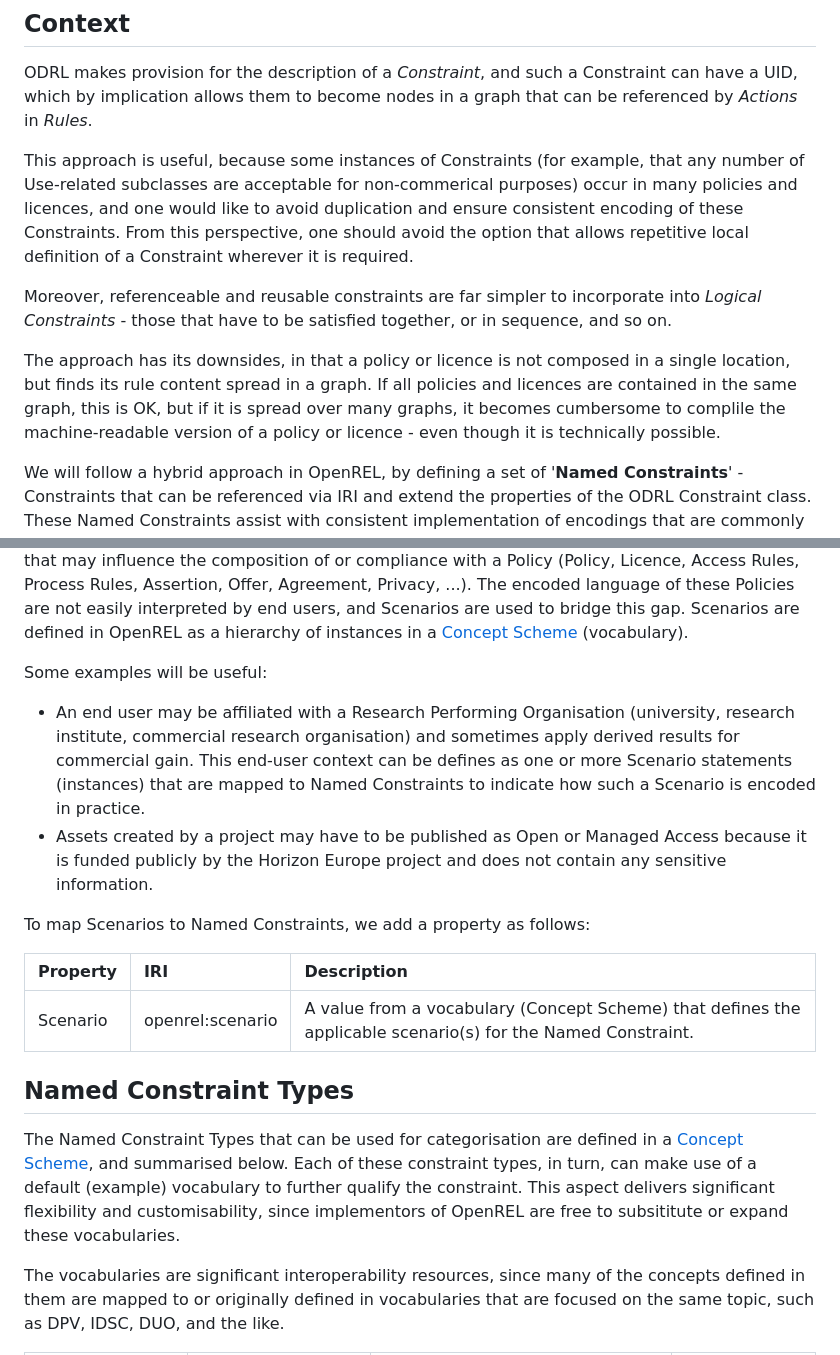
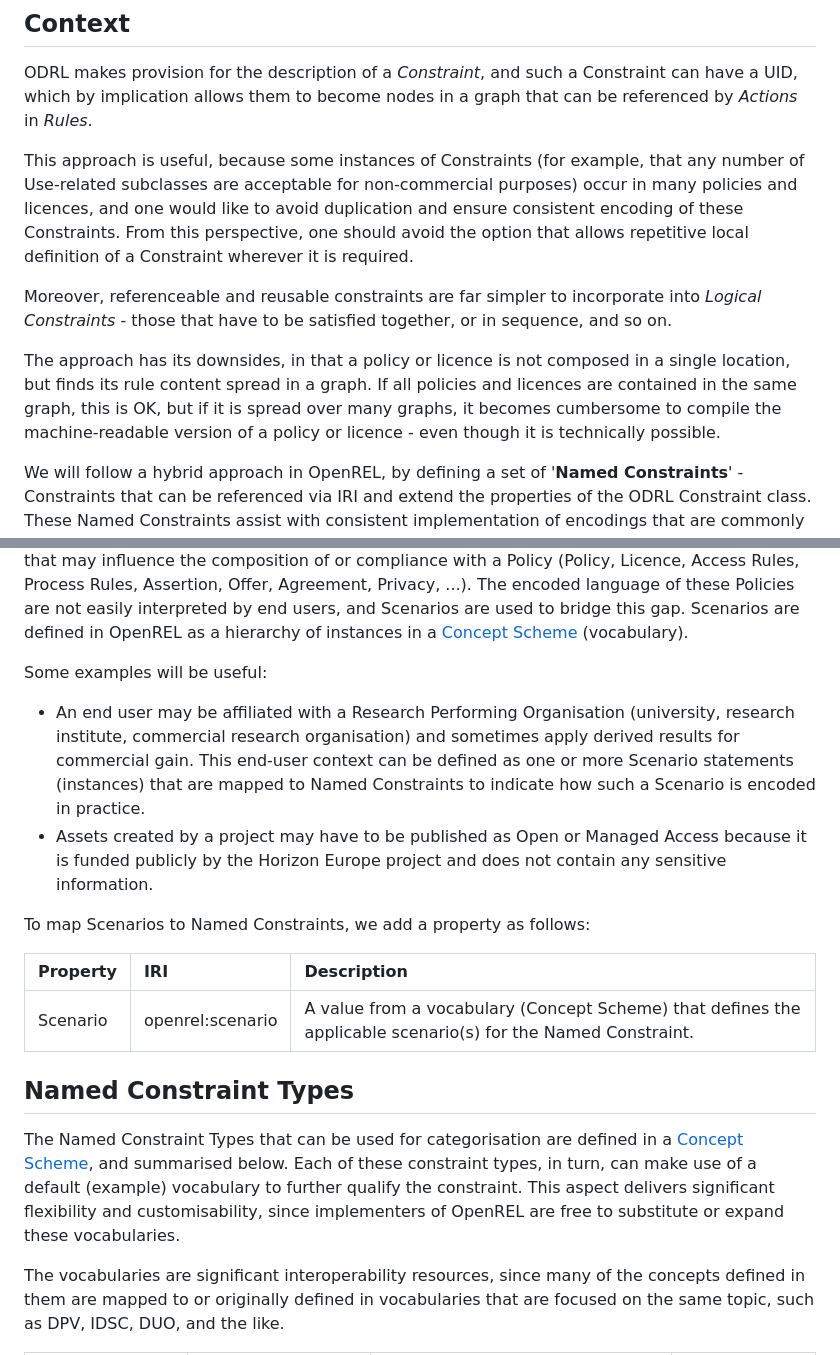
Before and after one commit to wimhugo/openrel, a Markdown page: docs/guide/06_NamedConstraints.md, 2 parts joined by grey strips. GitHub-like rendering.

Commit message:
Fixed a couple of typos

```diff
--- a/docs/guide/06_NamedConstraints.md
+++ b/docs/guide/06_NamedConstraints.md
@@ -13,11 +13,11 @@
 
 ODRL makes provision for the description of a *Constraint*, and such a Constraint can have a UID, which by implication allows them to become nodes in a graph that can be referenced by *Actions* in *Rules*.
 
-This approach is useful, because some instances of Constraints (for example, that any number of Use-related subclasses are acceptable for non-commerical purposes) occur in many policies and licences, and one would like to avoid duplication and ensure consistent encoding of these Constraints. From this perspective, one should avoid the option that allows repetitive local definition of a Constraint wherever it is required.
+This approach is useful, because some instances of Constraints (for example, that any number of Use-related subclasses are acceptable for non-commercial purposes) occur in many policies and licences, and one would like to avoid duplication and ensure consistent encoding of these Constraints. From this perspective, one should avoid the option that allows repetitive local definition of a Constraint wherever it is required.
 
 Moreover, referenceable and reusable constraints are far simpler to incorporate into *Logical Constraints* - those that have to be satisfied together, or in sequence, and so on.
 
-The approach has its downsides, in that a policy or licence is not composed in a single location, but finds its rule content spread in a graph. If all policies and licences are contained in the same graph, this is OK, but if it is spread over many graphs, it becomes cumbersome to complile the machine-readable version of a policy or licence - even though it is technically possible.
+The approach has its downsides, in that a policy or licence is not composed in a single location, but finds its rule content spread in a graph. If all policies and licences are contained in the same graph, this is OK, but if it is spread over many graphs, it becomes cumbersome to compile the machine-readable version of a policy or licence - even though it is technically possible.
 
 We will follow a hybrid approach in OpenREL, by defining a set of '**Named Constraints**' - Constraints that can be referenced via IRI and extend the properties of the ODRL Constraint class. These Named Constraints assist with consistent implementation of encodings that are commonly used and/ or are complex to create, and can be easily referenced in Logical Constraints.
 
@@ -74,7 +74,7 @@ Scnearios are used to describe contextual information about the Asset or Asset C
 
 Some examples will be useful:
 
-- An end user may be affiliated with a Research Performing Organisation (university, research institute, commercial research organisation) and sometimes apply derived results for commercial gain. This end-user context can be defines as one or more Scenario statements (instances) that are mapped to Named Constraints to indicate how such a Scenario is encoded in practice.
+- An end user may be affiliated with a Research Performing Organisation (university, research institute, commercial research organisation) and sometimes apply derived results for commercial gain. This end-user context can be defined as one or more Scenario statements (instances) that are mapped to Named Constraints to indicate how such a Scenario is encoded in practice.
 - Assets created by a project may have to be published as Open or Managed Access because it is funded publicly by the Horizon Europe project and does not contain any sensitive information.
 
 To map Scenarios to Named Constraints, we add a property as follows:
@@ -85,7 +85,7 @@ To map Scenarios to Named Constraints, we add a property as follows:
 
 ## Named Constraint Types
 
-The Named Constraint Types that can be used for categorisation are defined in a [Concept Scheme](https://github.com/wimhugo/openrel/blob/main/.openrel/vocabs/openrel/type_constraint.ttl), and summarised below. Each of these constraint types, in turn, can make use of a default (example) vocabulary to further qualify the constraint. This aspect delivers significant flexibility and customisability, since implementors of OpenREL are free to subsititute or expand these vocabularies.
+The Named Constraint Types that can be used for categorisation are defined in a [Concept Scheme](https://github.com/wimhugo/openrel/blob/main/.openrel/vocabs/openrel/type_constraint.ttl), and summarised below. Each of these constraint types, in turn, can make use of a default (example) vocabulary to further qualify the constraint. This aspect delivers significant flexibility and customisability, since implementers of OpenREL are free to substitute or expand these vocabularies.
 
 The vocabularies are significant interoperability resources, since many of the concepts defined in them are mapped to or originally defined in vocabularies that are focused on the same topic, such as DPV, IDSC, DUO, and the like.
 
```
